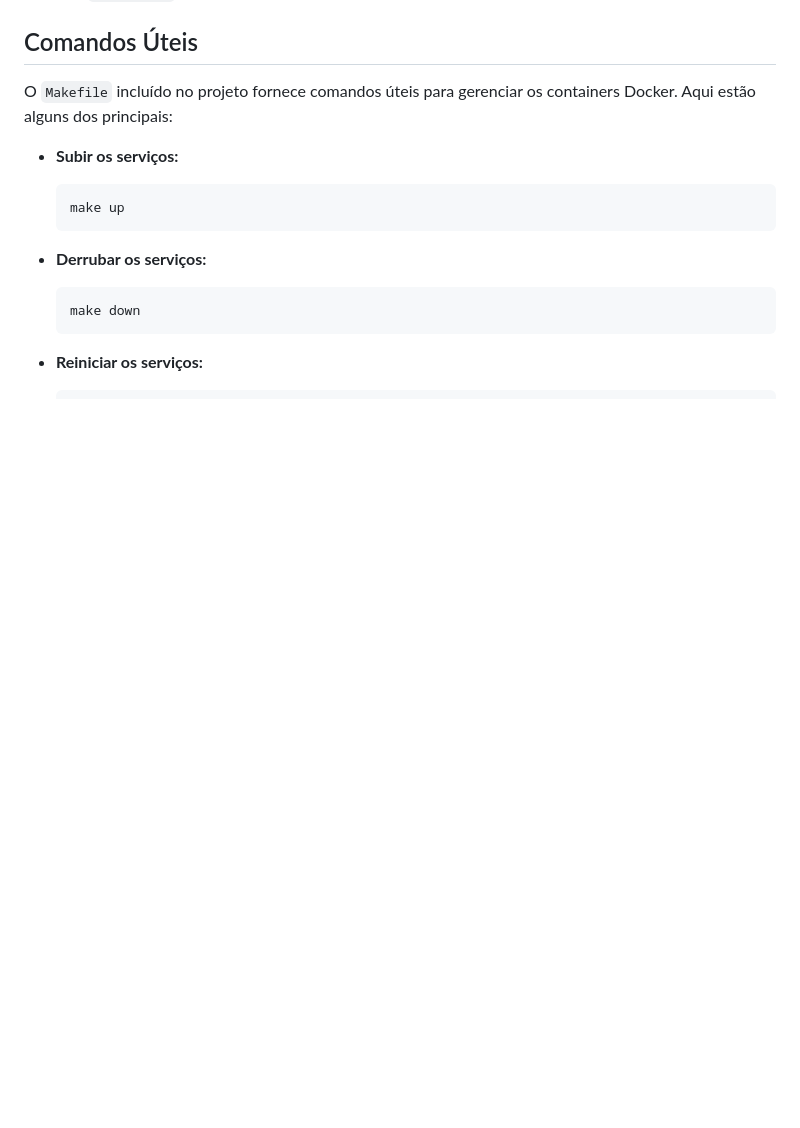
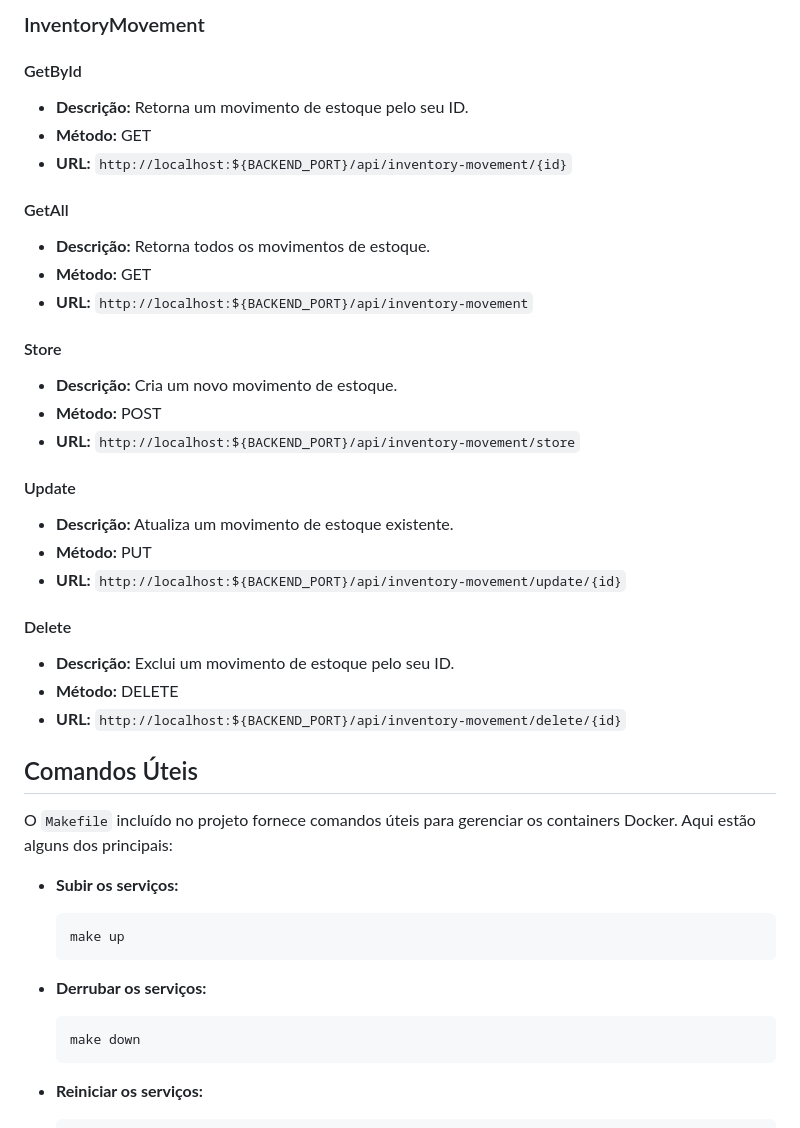
Before and after one commit to pedroholiveira1998/mercado-challenge-softexpert, a Markdown page: README.md, the part around one of its changes. Drawn GitHub-style; blank space fills up the shorter version.

```diff
--- a/README.md
+++ b/README.md
@@ -85,3 +193,29 @@ Siga os passos abaixo para configurar e iniciar o ambiente de desenvolvimento.
+### InventoryMovement
+
+#### GetById
+- **Descrição:** Retorna um movimento de estoque pelo seu ID.
+- **Método:** GET
+- **URL:** `http://localhost:${BACKEND_PORT}/api/inventory-movement/{id}`
+
+#### GetAll
+- **Descrição:** Retorna todos os movimentos de estoque.
+- **Método:** GET
+- **URL:** `http://localhost:${BACKEND_PORT}/api/inventory-movement`
+
+#### Store
+- **Descrição:** Cria um novo movimento de estoque.
+- **Método:** POST
+- **URL:** `http://localhost:${BACKEND_PORT}/api/inventory-movement/store`
+
+#### Update
+- **Descrição:** Atualiza um movimento de estoque existente.
+- **Método:** PUT
+- **URL:** `http://localhost:${BACKEND_PORT}/api/inventory-movement/update/{id}`
+
+#### Delete
+- **Descrição:** Exclui um movimento de estoque pelo seu ID.
+- **Método:** DELETE
+- **URL:** `http://localhost:${BACKEND_PORT}/api/inventory-movement/delete/{id}`
 
 ## Comandos Úteis
 
```
Also changed, not shown: other parts of README.md (+109 -1 lines).
